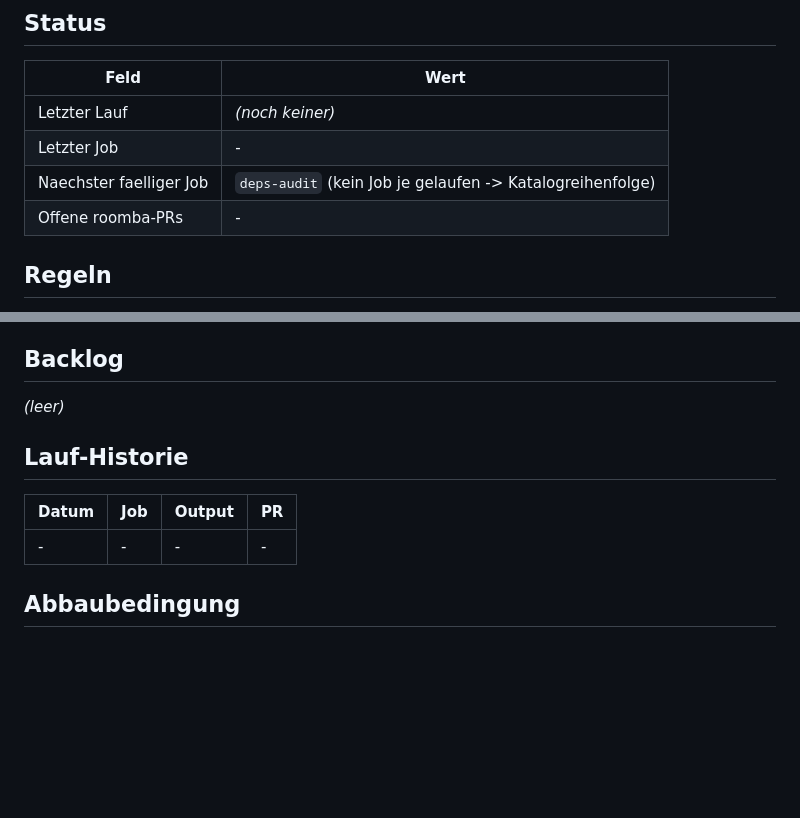
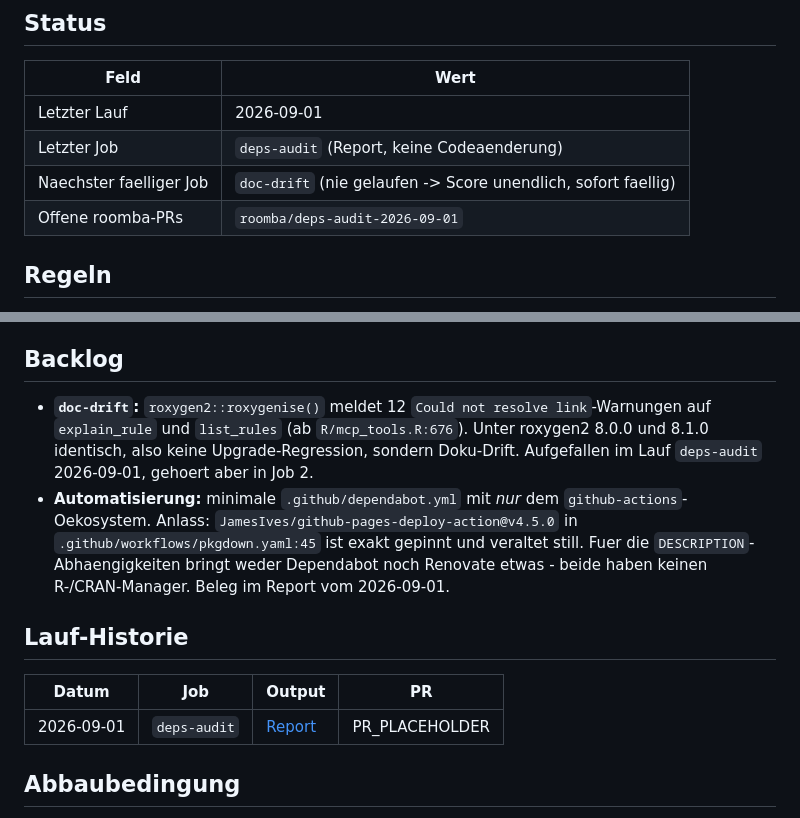
Before and after one commit to fabiandistler/lintrhelper, a Markdown page: ROOMBA.md, 2 parts joined by grey strips. GitHub-like rendering; blank space fills up the shorter version.

```diff
--- a/ROOMBA.md
+++ b/ROOMBA.md
@@ -10,10 +10,10 @@ Pruefdatum: 2026-12-01 - siehe Abbaubedingung unten.
 
 | Feld | Wert |
 |---|---|
-| Letzter Lauf | *(noch keiner)* |
-| Letzter Job | - |
-| Naechster faelliger Job | `deps-audit` (kein Job je gelaufen -> Katalogreihenfolge) |
-| Offene roomba-PRs | - |
+| Letzter Lauf | 2026-09-01 |
+| Letzter Job | `deps-audit` (Report, keine Codeaenderung) |
+| Naechster faelliger Job | `doc-drift` (nie gelaufen -> Score unendlich, sofort faellig) |
+| Offene roomba-PRs | `roomba/deps-audit-2026-09-01` |
 
 ## Regeln
 
@@ -109,13 +109,21 @@ Rest-Frage je Job (Details im Skill unter `references/jobs.md`):
 
 ## Backlog
 
-*(leer)*
+- **`doc-drift`:** `roxygen2::roxygenise()` meldet 12 `Could not resolve link`-Warnungen
+  auf `explain_rule` und `list_rules` (ab `R/mcp_tools.R:676`). Unter roxygen2 8.0.0 und
+  8.1.0 identisch, also keine Upgrade-Regression, sondern Doku-Drift. Aufgefallen im
+  Lauf `deps-audit` 2026-09-01, gehoert aber in Job 2.
+- **Automatisierung:** minimale `.github/dependabot.yml` mit *nur* dem
+  `github-actions`-Oekosystem. Anlass: `JamesIves/github-pages-deploy-action@v4.5.0` in
+  `.github/workflows/pkgdown.yaml:45` ist exakt gepinnt und veraltet still. Fuer die
+  `DESCRIPTION`-Abhaengigkeiten bringt weder Dependabot noch Renovate etwas - beide haben
+  keinen R-/CRAN-Manager. Beleg im Report vom 2026-09-01.
 
 ## Lauf-Historie
 
 | Datum | Job | Output | PR |
 |---|---|---|---|
-| - | - | - | - |
+| 2026-09-01 | `deps-audit` | [Report](roomba/reports/2026-09-01-deps-audit.md) | PR_PLACEHOLDER |
 
 ## Abbaubedingung
 
```
Also changed, not shown: other parts of ROOMBA.md (+1 -1 lines), roomba/reports/2026-09-01-deps-audit.md (added, +183 -0 lines).
